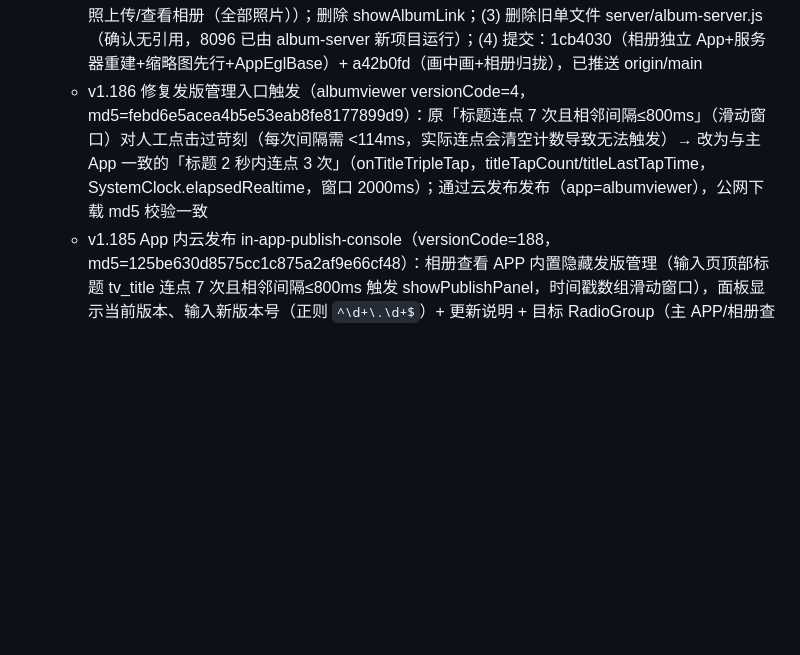
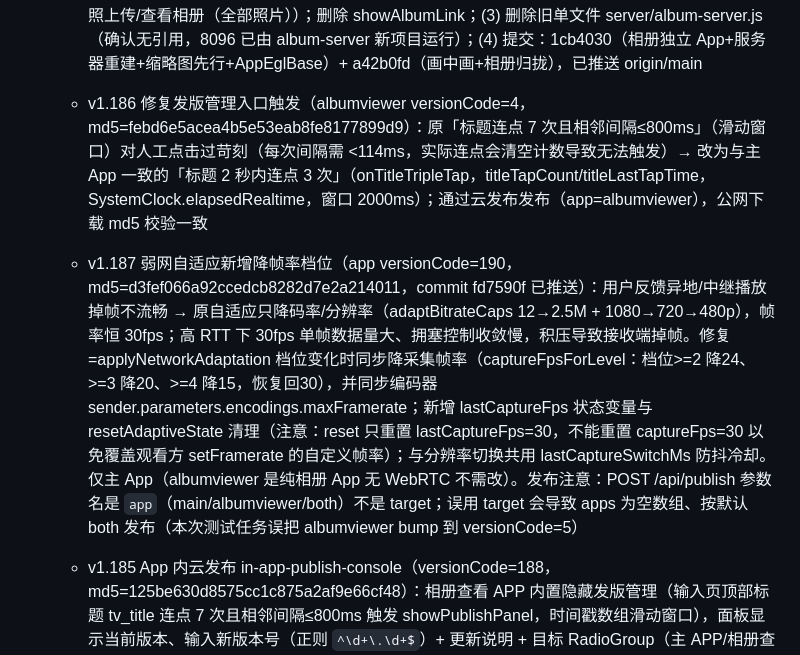
Before and after one commit to lqx3617-dot/ScreenShare, a Markdown page: .monkeycode/MEMORY.md, the part around the change. GitHub-like rendering; blank space fills up the shorter version.

Commit message:
docs: 记录 v1.187 弱网降帧率优化
Co-authored-by: monkeycode-ai <monkeycode-ai@chaitin.com>
Co-authored-by: monkeycode-ai <monkeycode-ai@chaitin.com>

```diff
--- a/.monkeycode/MEMORY.md
+++ b/.monkeycode/MEMORY.md
@@ -272,5 +272,7 @@ Entries discovered by the Agent during task execution should follow this format:
    - **git 推送方法（重要）**：环境注入了 credential helper `/app/agent/bin/agent git-credential-helper`（优先级最高，GIT_CONFIG_COUNT=2 环境变量），其服务端返回 500 会导致 `git push` 报 `fatal: could not read Username` 失败。绕过方法=unset 相关环境变量只用本机 store 凭据：`env -u GIT_CONFIG_COUNT -u GIT_CONFIG_KEY_0 -u GIT_CONFIG_VALUE_0 -u GIT_CONFIG_KEY_1 -u GIT_CONFIG_VALUE_1 git push origin main`。凭据在本机 ~/.git-credentials（store helper，github.com oauth2 token）。注意：`git -c credential.helper=store push` 不能覆盖环境变量注入的 helper（-c 是追加 multivar）
    - v1.181 视频通话画中画小窗（versionCode=184，md5=25a14d6e201568cb5ea919c10040dd99）：视频通话/远程画面中按 Home 退后台自动进入微信式可拖动小窗（Android 8.0+），小窗带返回全屏/结束会议/关闭视频按钮；也可在「更多」面板点「小窗」主动进入；manifest 加 supportsPictureInPicture 与 ACTION 配置；相关 drawable ic_pip_end/ic_pip_fullscreen/ic_pip_video
    - v1.182 相册归拢（versionCode=185，md5=3a6db3e03cddfd70fbcb4134f3268db7）：用户确认「不需要链接地址」「把获取的照片归拢起来」「只保留一个相册服务器并清理旧版」→ (1) 服务器 album-server（8096）新增 GET /api/albums（磁盘扫描懒迁移 32 位 hex meta.json 旧会话入库）+ GET /all 聚合网页（全部会话照片归拢为一个网格，点击按需 loadOrig 加载原图，5s 轮询自动刷新，无照片提示）；db.js 新增 listAll()、saveSession 改 INSERT OR REPLACE（修复旧版迁移只 UPDATE 不 INSERT 的 bug）；61 个历史会话迁移入库、57 个有照片会话共 3727 张；(2) App 端主 App 内 WebView 直接查看聚合相册（flAlbumViewer 黑色全屏浮层 + tvAlbumViewerTitle + btnCloseAlbumViewer + flAlbumWeb，WebView 加载 BuildConfig.ALBUM_URL + "/all"，js/domStorage/overviewMode/wideViewPort 开启；onDestroy 释放：removeView→stopLoading→destroy）；handleControlReply 收 album-result.url 不再弹链接对话框，Toast「相册已上传，正在打开查看」+ 直接 openAlbumViewer()；onAlbumClicked 无连接时也直接 openAlbumViewer()，有连接时 4 项菜单（打开对方相册/上传相册到服务器/远程拍照上传/查看相册（全部照片））；删除 showAlbumLink；(3) 删除旧单文件 server/album-server.js（确认无引用，8096 已由 album-server 新项目运行）；(4) 提交：1cb4030（相册独立 App+服务器重建+缩略图先行+AppEglBase）+ a42b0fd（画中画+相册归拢），已推送 origin/main
-   - v1.186 修复发版管理入口触发（albumviewer versionCode=4，md5=febd6e5acea4b5e53eab8fe8177899d9）：原「标题连点 7 次且相邻间隔≤800ms」（滑动窗口）对人工点击过苛刻（每次间隔需 <114ms，实际连点会清空计数导致无法触发）→ 改为与主 App 一致的「标题 2 秒内连点 3 次」（onTitleTripleTap，titleTapCount/titleLastTapTime，SystemClock.elapsedRealtime，窗口 2000ms）；通过云发布发布（app=albumviewer），公网下载 md5 校验一致
+    - v1.186 修复发版管理入口触发（albumviewer versionCode=4，md5=febd6e5acea4b5e53eab8fe8177899d9）：原「标题连点 7 次且相邻间隔≤800ms」（滑动窗口）对人工点击过苛刻（每次间隔需 <114ms，实际连点会清空计数导致无法触发）→ 改为与主 App 一致的「标题 2 秒内连点 3 次」（onTitleTripleTap，titleTapCount/titleLastTapTime，SystemClock.elapsedRealtime，窗口 2000ms）；通过云发布发布（app=albumviewer），公网下载 md5 校验一致
+    - v1.187 弱网自适应新增降帧率档位（app versionCode=190，md5=d3fef066a92ccedcb8282d7e2a214011，commit fd7590f 已推送）：用户反馈异地/中继播放掉帧不流畅 → 原自适应只降码率/分辨率（adaptBitrateCaps 12→2.5M + 1080→720→480p），帧率恒 30fps；高 RTT 下 30fps 单帧数据量大、拥塞控制收敛慢，积压导致接收端掉帧。修复=applyNetworkAdaptation 档位变化时同步降采集帧率（captureFpsForLevel：档位>=2 降24、>=3 降20、>=4 降15，恢复回30），并同步编码器 sender.parameters.encodings.maxFramerate；新增 lastCaptureFps 状态变量与 resetAdaptiveState 清理（注意：reset 只重置 lastCaptureFps=30，不能重置 captureFps=30 以免覆盖观看方 setFramerate 的自定义帧率）；与分辨率切换共用 lastCaptureSwitchMs 防抖冷却。仅主 App（albumviewer 是纯相册 App 无 WebRTC 不需改）。发布注意：POST /api/publish 参数名是 `app`（main/albumviewer/both）不是 target；误用 target 会导致 apps 为空数组、按默认 both 发布（本次测试任务误把 albumviewer bump 到 versionCode=5）
+
    - v1.185 App 内云发布 in-app-publish-console（versionCode=188，md5=125be630d8575cc1c875a2af9e66cf48）：相册查看 APP 内置隐藏发版管理（输入页顶部标题 tv_title 连点 7 次且相邻间隔≤800ms 触发 showPublishPanel，时间戳数组滑动窗口），面板显示当前版本、输入新版本号（正则 `^\d+\.\d+$`）+ 更新说明 + 目标 RadioGroup（主 APP/相册查看/两者，默认两者）→ PublishApi.publish 调下载服务器 POST /api/publish → 每 2s 轮询 GET /api/publish/status 显示阶段（改版本号/构建/签名/更新配置）→ 成功显示新版本、失败显示 error 可重试；服务器端（download-server.js 8090 + 新增 server/publish.js 执行器）：单任务互斥（有 currentTask 返回 409）、build.gradle.kts versionCode+1/versionName 改值（备份到 task.bumpedBackup 失败回滚）、gradle assembleRelease、zipalign+apksigner 签名两 APK（keystore /workspace/signing/release.keystore screenshare123/screenshare，临时文件+rename 原子替换）、更新 release-config.json（changelog 持久化，download-server 启动与任务完成后 loadConfig 同步内存 RELEASE_CONFIG）；version.json 由 getVersion 基于 APK mtime 自动重算无需重启；已完成任务存 taskHistory Map（内存态，重启丢失，客户端轮询 404 提示重试）。版本管理注意：**测试发布会真改版本号**——本次测试先后把版本推进到 1.184/1.185（app 185→188、albumviewer 1→3），最终以 1.185 both 正式发布，新 APK 已含发版面板。download-server 重启命令：`cd /workspace && DOWNLOAD_BASE=8090-6d639d2de20eb686.monkeycode-ai.online node server/download-server.js`（term_1786811598000_238）。git 入库清理：albumviewer/build 构建产物、album-server/node_modules、album-server/data/albums.db 已从索引移除并加入 .gitignore（磁盘保留）；AlbumViewer-signed.apk.idsig 等签名临时文件已忽略
```
